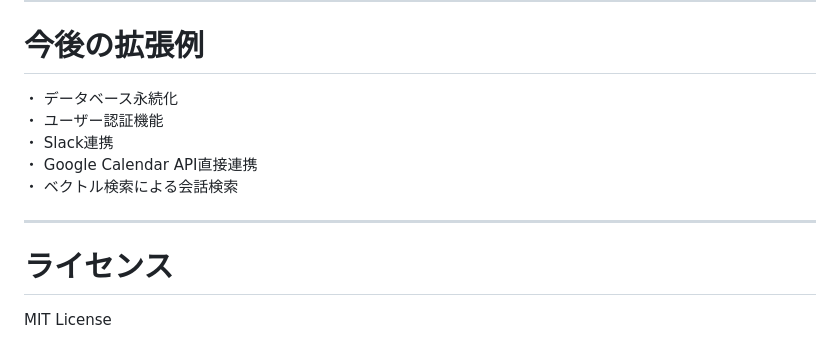
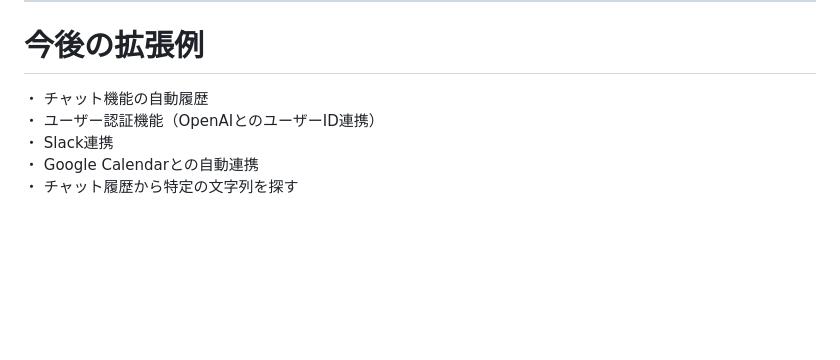
Before and after one commit to rin-create-keep/python-hokanko, a Markdown page: ai_chat_app8_README.md, the part around the change. Drawn GitHub-style; blank space fills up the shorter version.

```diff
--- a/ai_chat_app8_README.md
+++ b/ai_chat_app8_README.md
@@ -198,14 +198,8 @@ rooms = {
 
 # 今後の拡張例
 
-・ データベース永続化
-・ ユーザー認証機能
+・ チャット機能の自動履歴
+・ ユーザー認証機能（OpenAIとのユーザーID連携）
 ・ Slack連携
-・ Google Calendar API直接連携
-・ ベクトル検索による会話検索
-
----
-
-# ライセンス
-
-MIT License
+・ Google Calendarとの自動連携
+・ チャット履歴から特定の文字列を探す
```
